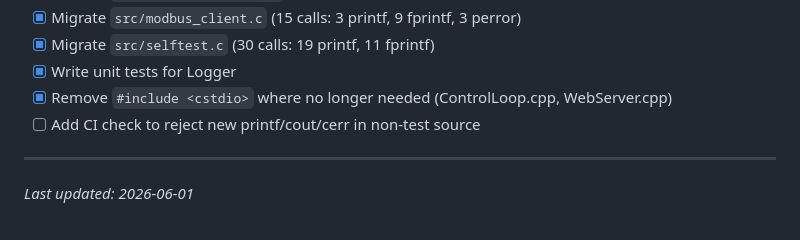
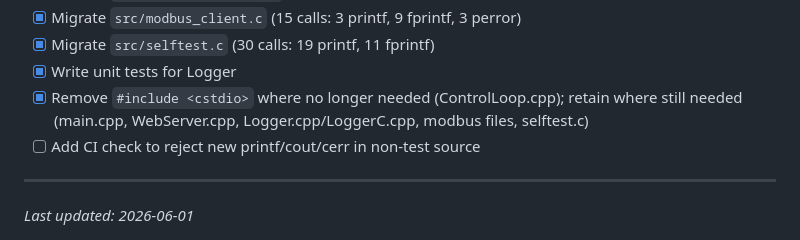
Before and after one commit to gboddaer/windmi-heatpump-controller, a Markdown page: docs/LOGGING_MIGRATION_PLAN.md, the part around the change. Rendered like a GitHub page.

Commit message:
Fix logging plan checklist include note

```diff
--- a/docs/LOGGING_MIGRATION_PLAN.md
+++ b/docs/LOGGING_MIGRATION_PLAN.md
@@ -439,7 +439,7 @@ After all replacements:
 - [x] Migrate `src/modbus_client.c` (15 calls: 3 printf, 9 fprintf, 3 perror)
 - [x] Migrate `src/selftest.c` (30 calls: 19 printf, 11 fprintf)
 - [x] Write unit tests for Logger
-- [x] Remove `#include <cstdio>` where no longer needed (ControlLoop.cpp, WebServer.cpp)
+- [x] Remove `#include <cstdio>` where no longer needed (ControlLoop.cpp); retain where still needed (main.cpp, WebServer.cpp, Logger.cpp/LoggerC.cpp, modbus files, selftest.c)
 - [ ] Add CI check to reject new printf/cout/cerr in non-test source
 
 ---
```
